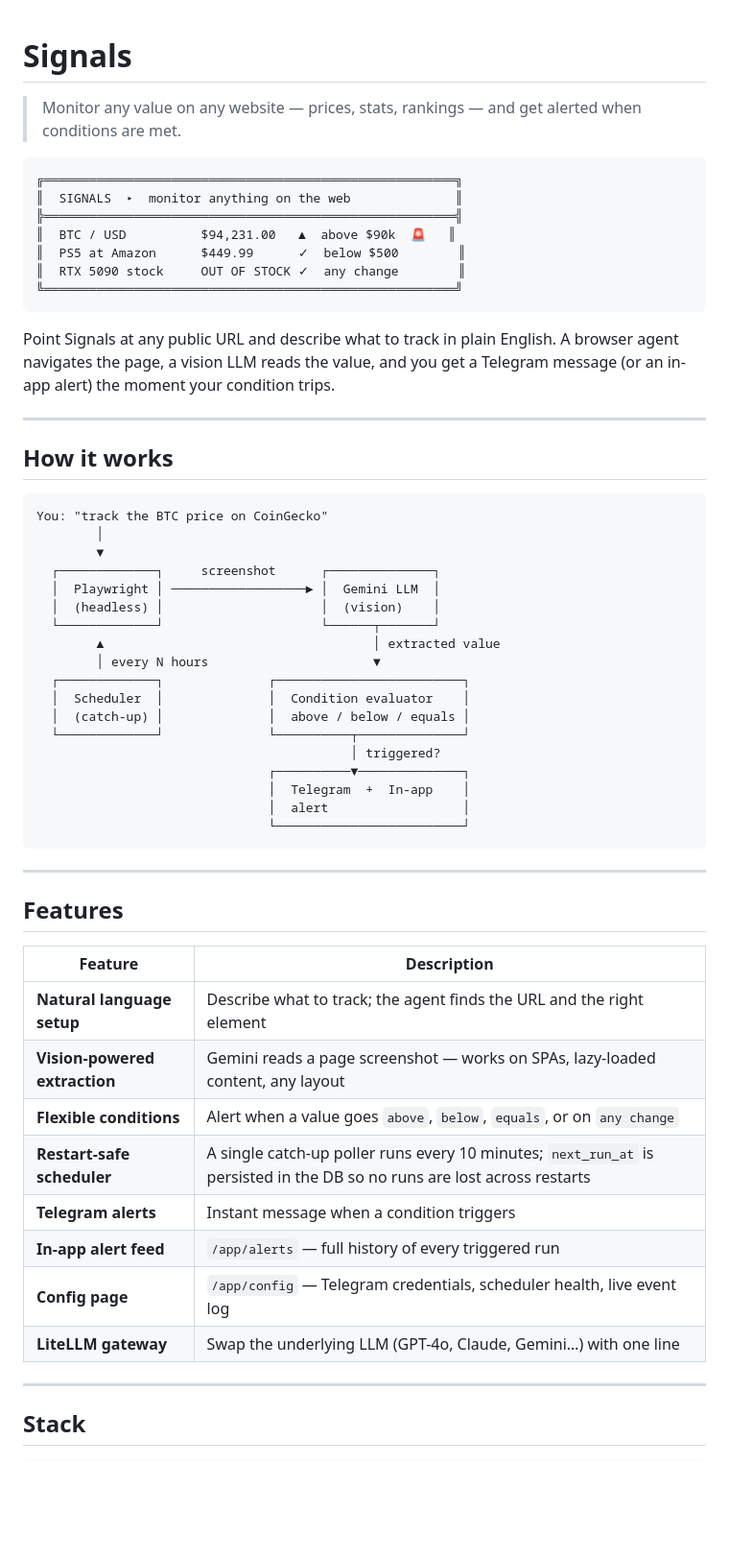
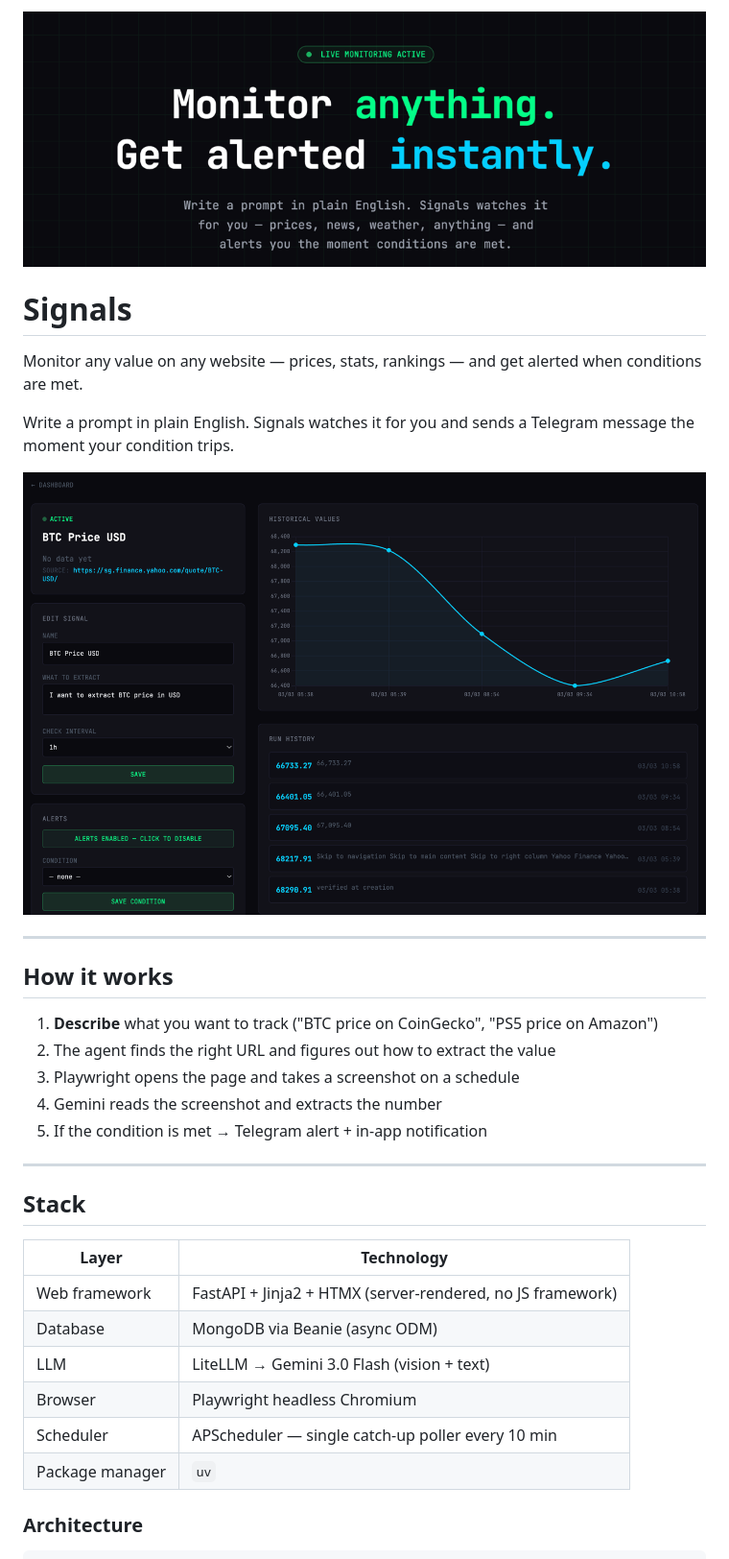
Before and after one commit to juanroldanbrz/signals-app, a Markdown page: README.md, the part around one of its changes. Shown at 96% size. GitHub-like rendering; pictures changed too: img/btc.png (added), img/landing.png (added); blank space fills up the shorter version.

````diff
--- a/README.md
+++ b/README.md
@@ -1,61 +1,36 @@
+![Signals](img/landing.png)
+
 # Signals
 
-> Monitor any value on any website — prices, stats, rankings — and get alerted when conditions are met.
+Monitor any value on any website — prices, stats, rankings — and get alerted when conditions are met.
 
-```
-╔═══════════════════════════════════════════════════════╗
-║  SIGNALS  ▸  monitor anything on the web              ║
-╠═══════════════════════════════════════════════════════╣
-║  BTC / USD          $94,231.00   ▲  above $90k  🚨   ║
-║  PS5 at Amazon      $449.99      ✓  below $500        ║
-║  RTX 5090 stock     OUT OF STOCK ✓  any change        ║
-╚═══════════════════════════════════════════════════════╝
-```
+Write a prompt in plain English. Signals watches it for you and sends a Telegram message the moment your condition trips.
 
-Point Signals at any public URL and describe what to track in plain English. A browser agent navigates the page, a vision LLM reads the value, and you get a Telegram message (or an in-app alert) the moment your condition trips.
+![Signal detail](img/btc.png)
 
 ---
 
 ## How it works
 
-```
-You: "track the BTC price on CoinGecko"
-        │
-        ▼
-  ┌─────────────┐     screenshot      ┌──────────────┐
-  │  Playwright │ ──────────────────► │  Gemini LLM  │
-  │  (headless) │                     │  (vision)    │
-  └─────────────┘                     └──────┬───────┘
-        ▲                                    │ extracted value
-        │ every N hours                      ▼
-  ┌─────────────┐              ┌─────────────────────────┐
-  │  Scheduler  │              │  Condition evaluator    │
-  │  (catch-up) │              │  above / below / equals │
-  └─────────────┘              └──────────┬──────────────┘
-                                          │ triggered?
-                               ┌──────────▼──────────────┐
-                               │  Telegram  +  In-app    │
-                               │  alert                  │
-                               └─────────────────────────┘
-```
-
----
-
-## Features
-
-| Feature | Description |
-|---------|-------------|
-| **Natural language setup** | Describe what to track; the agent finds the URL and the right element |
-| **Vision-powered extraction** | Gemini reads a page screenshot — works on SPAs, lazy-loaded content, any layout |
-| **Flexible conditions** | Alert when a value goes `above`, `below`, `equals`, or on `any change` |
-| **Restart-safe scheduler** | A single catch-up poller runs every 10 minutes; `next_run_at` is persisted in the DB so no runs are lost across restarts |
-| **Telegram alerts** | Instant message when a condition triggers |
-| **In-app alert feed** | `/app/alerts` — full history of every triggered run |
-| **Config page** | `/app/config` — Telegram credentials, scheduler health, live event log |
-| **LiteLLM gateway** | Swap the underlying LLM (GPT-4o, Claude, Gemini…) with one line |
+1. **Describe** what you want to track ("BTC price on CoinGecko", "PS5 price on Amazon")
+2. The agent finds the right URL and figures out how to extract the value
+3. Playwright opens the page and takes a screenshot on a schedule
+4. Gemini reads the screenshot and extracts the number
+5. If the condition is met → Telegram alert + in-app notification
 
 ---
 
 ## Stack
 
+| Layer | Technology |
+|-------|-----------|
+| Web framework | FastAPI + Jinja2 + HTMX (server-rendered, no JS framework) |
+| Database | MongoDB via Beanie (async ODM) |
+| LLM | LiteLLM → Gemini 3.0 Flash (vision + text) |
+| Browser | Playwright headless Chromium |
+| Scheduler | APScheduler — single catch-up poller every 10 min |
+| Package manager | `uv` |
+
+### Architecture
+
 ```
````
Also changed, not shown: other parts of README.md (+67 -81 lines), CLAUDE.md (+0 -7 lines), .playwright-mcp/page-2026-03-03T03-00-56-928Z.png (deleted), .playwright-mcp/page-2026-03-03T03-02-59-149Z.png (deleted), signal-detail-final.png (deleted), 1 other file.
